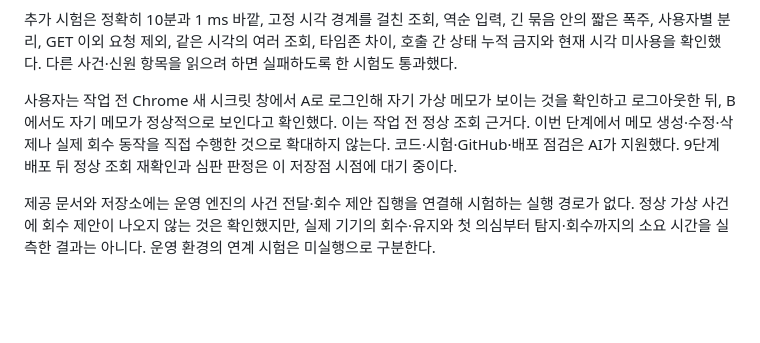
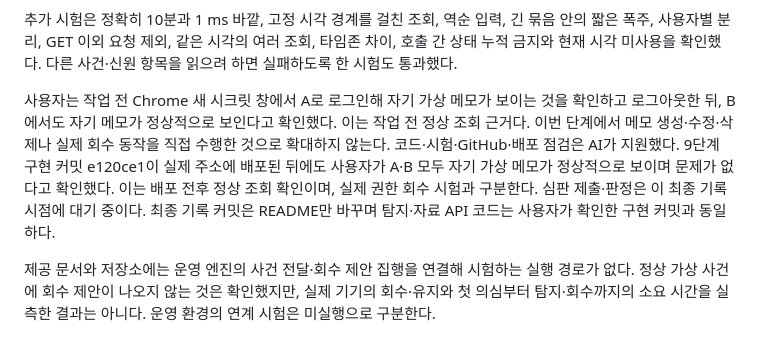
Before and after one commit to ChoiMgHub/choi-bujang-secret-vault, a Markdown page: README.md, the part around the change. Rendered like a GitHub page; blank space fills up the shorter version.

Commit message:
9단계 저장점: A·B 배포 후 정상 조회 확인 기록

```diff
--- a/README.md
+++ b/README.md
@@ -47,7 +47,7 @@
 
 추가 시험은 정확히 10분과 1 ms 바깥, 고정 시각 경계를 걸친 조회, 역순 입력, 긴 묶음 안의 짧은 폭주, 사용자별 분리, GET 이외 요청 제외, 같은 시각의 여러 조회, 타임존 차이, 호출 간 상태 누적 금지와 현재 시각 미사용을 확인했다. 다른 사건·신원 항목을 읽으려 하면 실패하도록 한 시험도 통과했다.
 
-사용자는 작업 전 Chrome 새 시크릿 창에서 A로 로그인해 자기 가상 메모가 보이는 것을 확인하고 로그아웃한 뒤, B에서도 자기 메모가 정상적으로 보인다고 확인했다. 이는 작업 전 정상 조회 근거다. 이번 단계에서 메모 생성·수정·삭제나 실제 회수 동작을 직접 수행한 것으로 확대하지 않는다. 코드·시험·GitHub·배포 점검은 AI가 지원했다. 9단계 배포 뒤 정상 조회 재확인과 심판 판정은 이 저장점 시점에 대기 중이다.
+사용자는 작업 전 Chrome 새 시크릿 창에서 A로 로그인해 자기 가상 메모가 보이는 것을 확인하고 로그아웃한 뒤, B에서도 자기 메모가 정상적으로 보인다고 확인했다. 이는 작업 전 정상 조회 근거다. 이번 단계에서 메모 생성·수정·삭제나 실제 회수 동작을 직접 수행한 것으로 확대하지 않는다. 코드·시험·GitHub·배포 점검은 AI가 지원했다. 9단계 구현 커밋 e120ce1이 실제 주소에 배포된 뒤에도 사용자가 A·B 모두 자기 가상 메모가 정상적으로 보이며 문제가 없다고 확인했다. 이는 배포 전후 정상 조회 확인이며, 실제 권한 회수 시험과 구분한다. 심판 제출·판정은 이 최종 기록 시점에 대기 중이다. 최종 기록 커밋은 README만 바꾸며 탐지·자료 API 코드는 사용자가 확인한 구현 커밋과 동일하다.
 
 제공 문서와 저장소에는 운영 엔진의 사건 전달·회수 제안 집행을 연결해 시험하는 실행 경로가 없다. 정상 가상 사건에 회수 제안이 나오지 않는 것은 확인했지만, 실제 기기의 회수·유지와 첫 의심부터 탐지·회수까지의 소요 시간을 실측한 결과는 아니다. 운영 환경의 연계 시험은 미실행으로 구분한다.
 
```
